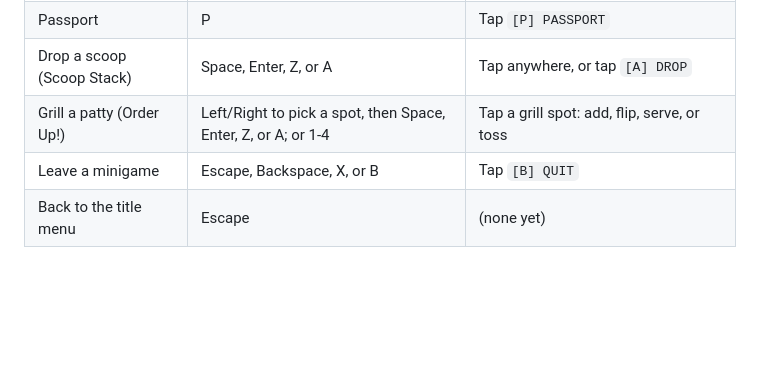
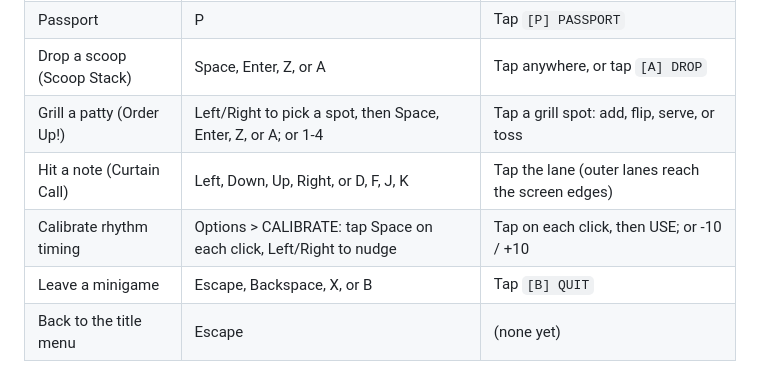
Before and after one commit to abrahamq/PrettyGoodBarrington, a Markdown page: README.md, the part around the change. GitHub-like rendering; blank space fills up the shorter version.

```diff
--- a/README.md
+++ b/README.md
@@ -35,6 +35,8 @@ You need [nvm](https://github.com/nvm-sh/nvm). This project uses Node 22.12.0, s
 | Passport | P | Tap `[P] PASSPORT` |
 | Drop a scoop (Scoop Stack) | Space, Enter, Z, or A | Tap anywhere, or tap `[A] DROP` |
 | Grill a patty (Order Up!) | Left/Right to pick a spot, then Space, Enter, Z, or A; or 1-4 | Tap a grill spot: add, flip, serve, or toss |
+| Hit a note (Curtain Call) | Left, Down, Up, Right, or D, F, J, K | Tap the lane (outer lanes reach the screen edges) |
+| Calibrate rhythm timing | Options > CALIBRATE: tap Space on each click, Left/Right to nudge | Tap on each click, then USE; or -10 / +10 |
 | Leave a minigame | Escape, Backspace, X, or B | Tap `[B] QUIT` |
 | Back to the title menu | Escape | (none yet) |
 
```
Also changed, not shown: DECISIONS.md (+13 -0 lines), public/assets/README.md (+4 -0 lines).
